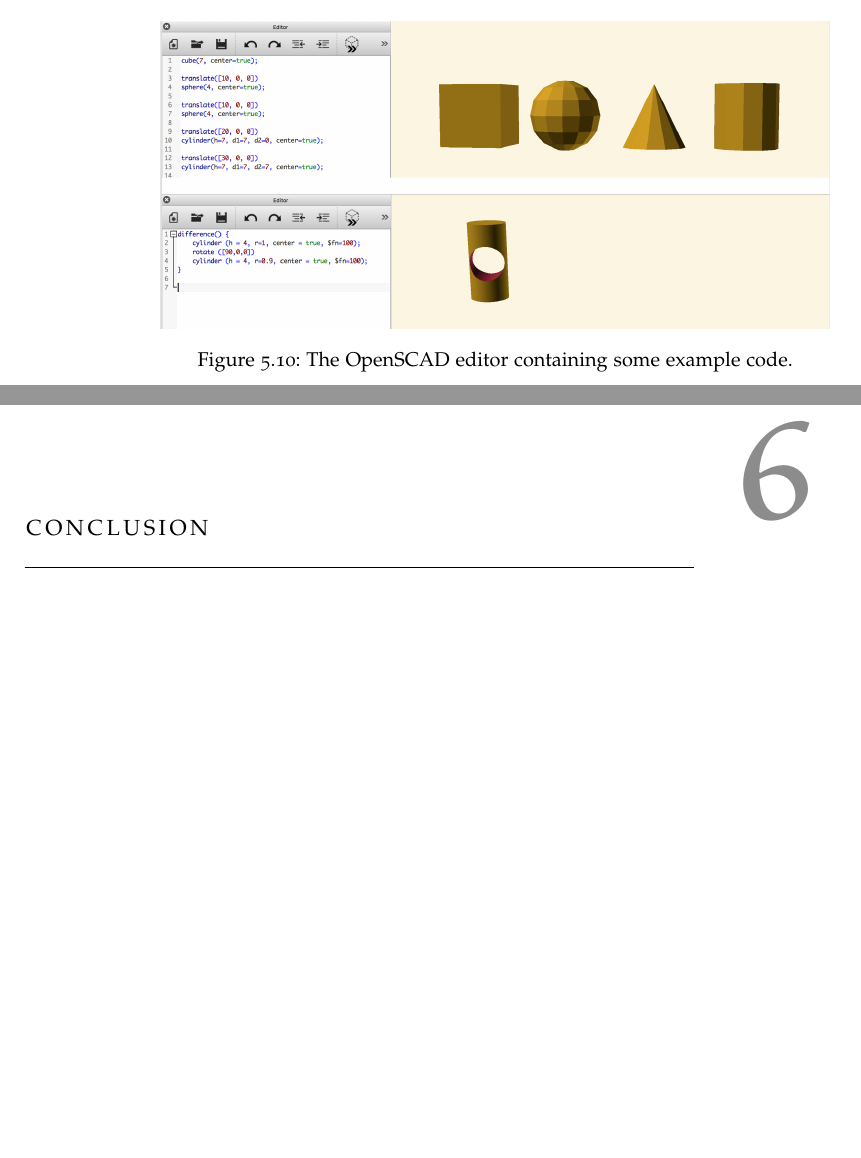
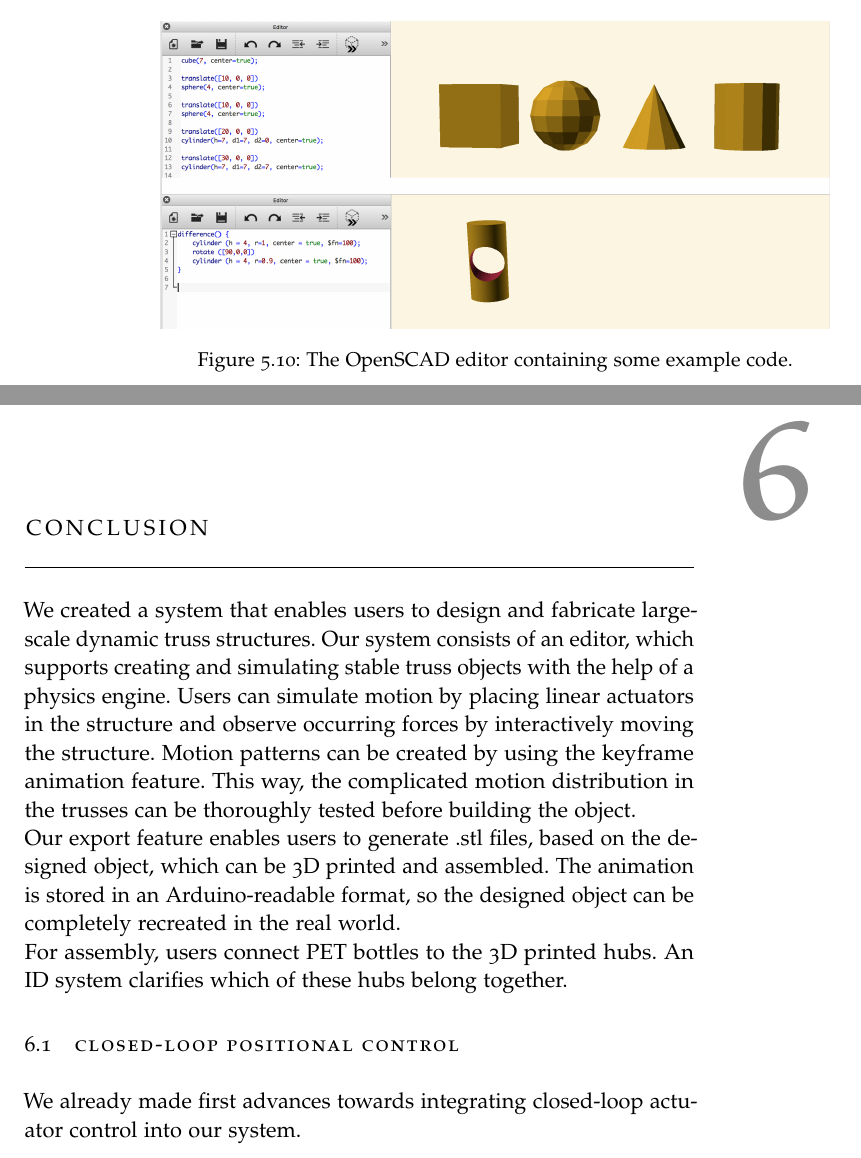
Before and after one commit to Tymolc/Master-Thesis, a LaTeX thesis (latex/MastersThesis.tex, which reads latex/Chapters/06-Conclusion.tex): two parts of pages 62 and 63 of 65, joined at a grey line, cut so that both start at the same text, the shorter picture padded with empty space. Compiled offline with pdfLaTeX.

Commit message:
conclusion

```diff
--- a/latex/Chapters/06-Conclusion.tex
+++ b/latex/Chapters/06-Conclusion.tex
@@ -1 +1,7 @@
 \chapter{Conclusion}\label{ch:conclusion}
+We created a system that enables users to design and fabricate large-scale dynamic truss structures. Our system consists of an editor, which supports creating and simulating stable truss objects with the help of a physics engine. Users can simulate motion by placing linear actuators in the structure and observe occurring forces by interactively moving the structure. Motion patterns can be created by using the keyframe animation feature. This way, the complicated motion distribution in the trusses can be thoroughly tested before building the object.\\
+Our export feature enables users to generate .stl files, based on the designed object, which can be 3D printed and assembled. The animation is stored in an Arduino-readable format, so the designed object can be completely recreated in the real world.\\
+For assembly, users connect PET bottles to the 3D printed hubs. An ID system clarifies which of these hubs belong together.
+
+\section{Closed-loop Positional Control}
+We already made first advances towards integrating closed-loop actuator control into our system.
```
